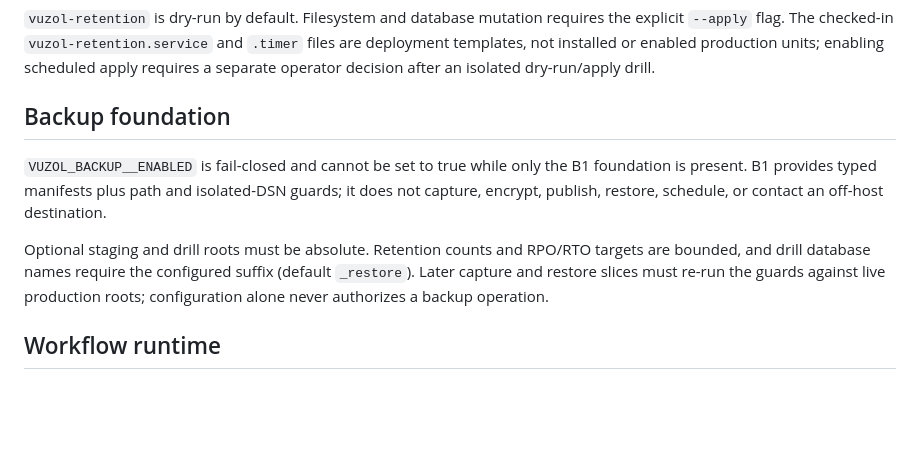
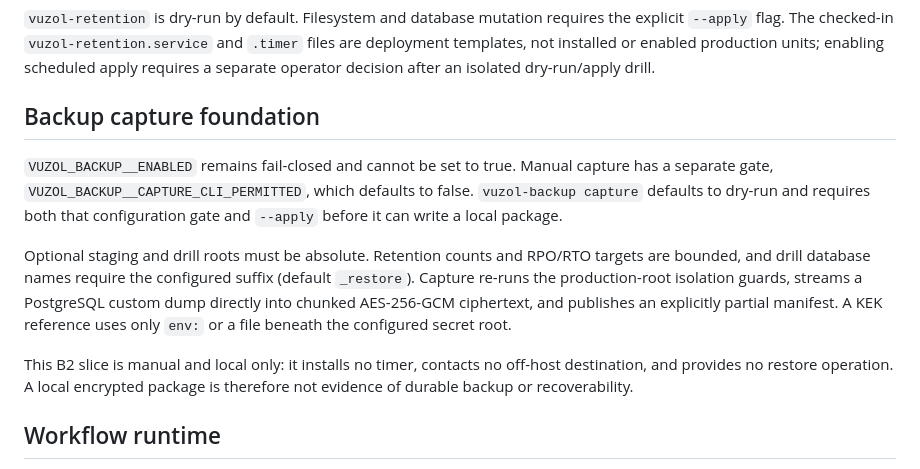
Before and after one commit to stalker0321/vuzol, a Markdown page: docs/CONFIGURATION.md, the part around the change. Drawn GitHub-style; blank space fills up the shorter version.

Commit message:
Document manual encrypted capture boundary

```diff
--- a/docs/CONFIGURATION.md
+++ b/docs/CONFIGURATION.md
@@ -79,16 +79,22 @@ or blocked worktree retention cannot be shorter than completed-worktree retentio
 not installed or enabled production units; enabling scheduled apply requires a separate operator
 decision after an isolated dry-run/apply drill.
 
-## Backup foundation
+## Backup capture foundation
 
-`VUZOL_BACKUP__ENABLED` is fail-closed and cannot be set to true while only the B1 foundation is
-present. B1 provides typed manifests plus path and isolated-DSN guards; it does not capture,
-encrypt, publish, restore, schedule, or contact an off-host destination.
+`VUZOL_BACKUP__ENABLED` remains fail-closed and cannot be set to true. Manual capture has a separate
+gate, `VUZOL_BACKUP__CAPTURE_CLI_PERMITTED`, which defaults to false. `vuzol-backup capture`
+defaults to dry-run and requires both that configuration gate and `--apply` before it can write a
+local package.
 
 Optional staging and drill roots must be absolute. Retention counts and RPO/RTO targets are bounded,
-and drill database names require the configured suffix (default `_restore`). Later capture and
-restore slices must re-run the guards against live production roots; configuration alone never
-authorizes a backup operation.
+and drill database names require the configured suffix (default `_restore`). Capture re-runs the
+production-root isolation guards, streams a PostgreSQL custom dump directly into chunked
+AES-256-GCM ciphertext, and publishes an explicitly partial manifest. A KEK reference uses only
+`env:` or a file beneath the configured secret root.
+
+This B2 slice is manual and local only: it installs no timer, contacts no off-host destination, and
+provides no restore operation. A local encrypted package is therefore not evidence of durable
+backup or recoverability.
 
 ## Workflow runtime
 
```
